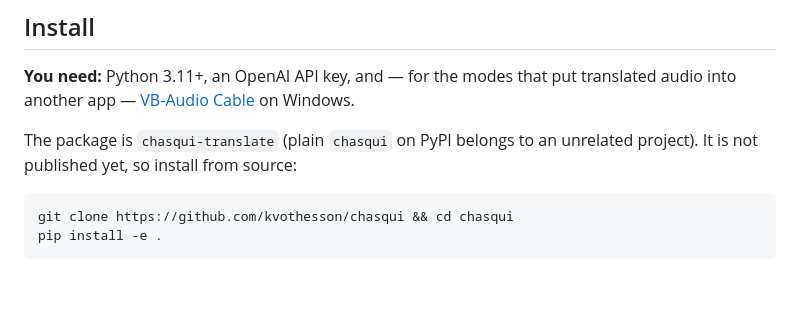
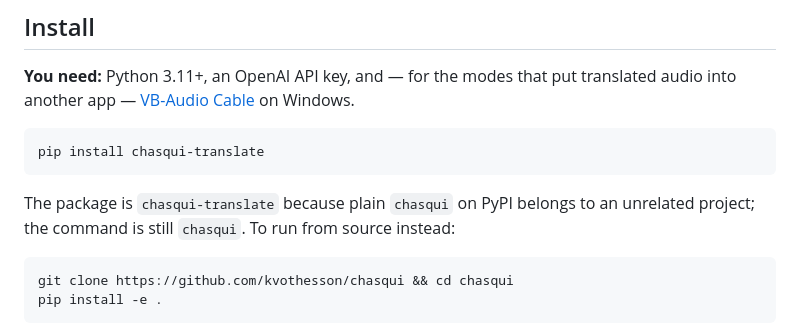
Before and after one commit to kvothesson/chasqui, a Markdown page: README.md, the part around the change. GitHub-like rendering; blank space fills up the shorter version.

Commit message:
README: pip install chasqui-translate, now that it is on PyPI
Installing from source stays as the alternative.

Co-Authored-By: Claude Opus 5.5 <noreply@anthropic.com>

````diff
--- a/README.md
+++ b/README.md
@@ -19,8 +19,13 @@ Real-time simultaneous translation. Speak your language. Be understood.
 translated audio into another app — [VB-Audio Cable](https://vb-audio.com/Cable/)
 on Windows.
 
-The package is `chasqui-translate` (plain `chasqui` on PyPI belongs to an
-unrelated project). It is not published yet, so install from source:
+```bash
+pip install chasqui-translate
+```
+
+The package is `chasqui-translate` because plain `chasqui` on PyPI belongs to
+an unrelated project; the command is still `chasqui`. To run from source
+instead:
 
 ```bash
 git clone https://github.com/kvothesson/chasqui && cd chasqui
````
Also changed, not shown: README.es.md (+7 -3 lines).
